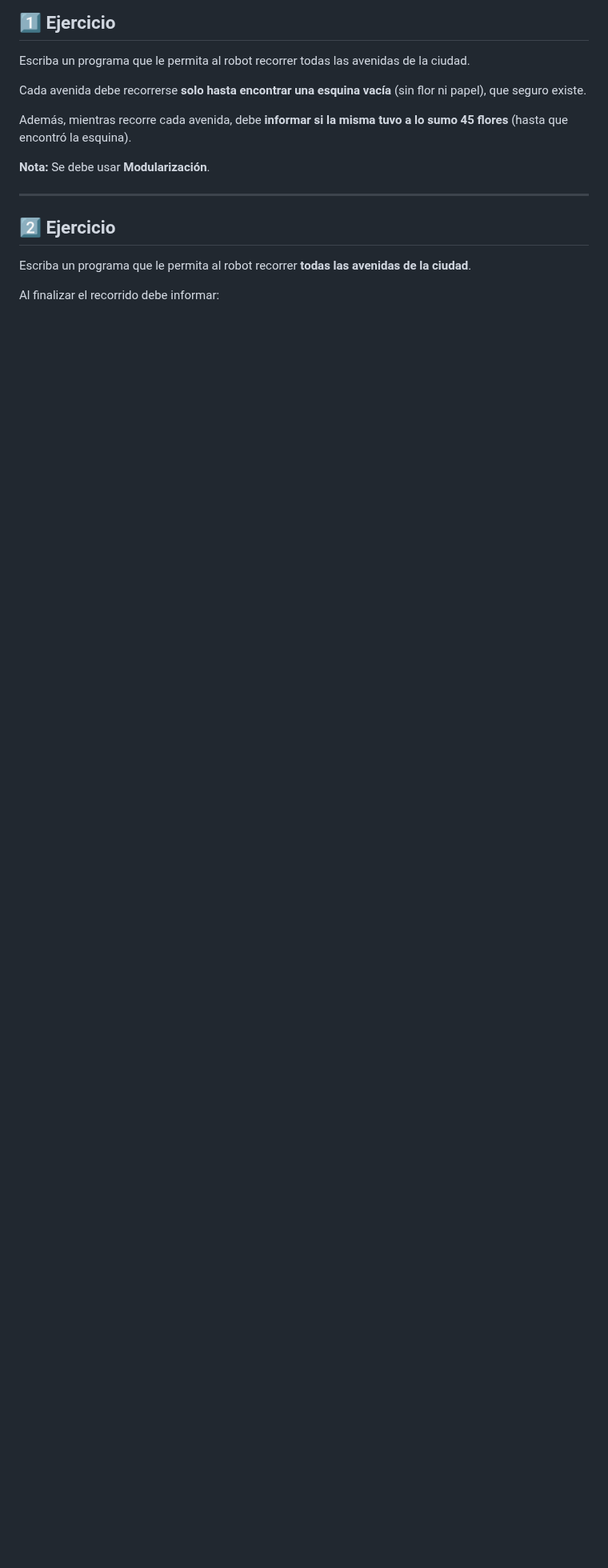
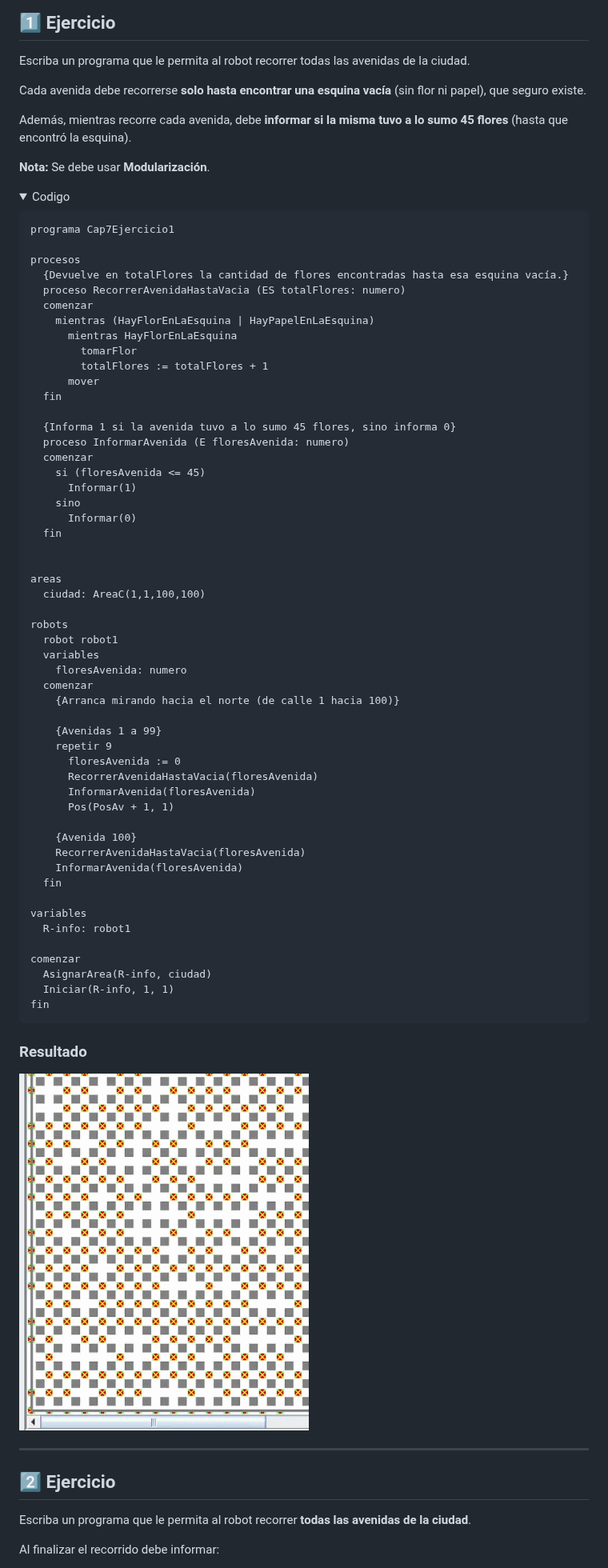
Before and after one commit to Fabian-Martinez-Rincon/EPA, a Markdown page: documentos/adicionales.md, the part around one of its changes. Shown at 80% size. GitHub-like rendering; pictures changed too: actividad_adicional/ejercicio1.gif (added); folded sections open; blank space fills up the shorter version.

Commit message:
Agregando ejercicio 1

````diff
--- a/documentos/adicionales.md
+++ b/documentos/adicionales.md
@@ -9,6 +9,68 @@ Cada avenida debe recorrerse **solo hasta encontrar una esquina vacía** (sin fl
 Además, mientras recorre cada avenida, debe **informar si la misma tuvo a lo sumo 45 flores** (hasta que encontró la esquina).
 
 **Nota:** Se debe usar **Modularización**.
+
+<details><summary>Codigo</summary>
+
+```
+programa Cap7Ejercicio1
+
+procesos
+  {Devuelve en totalFlores la cantidad de flores encontradas hasta esa esquina vacía.}
+  proceso RecorrerAvenidaHastaVacia (ES totalFlores: numero)
+  comenzar
+    mientras (HayFlorEnLaEsquina | HayPapelEnLaEsquina)
+      mientras HayFlorEnLaEsquina
+        tomarFlor
+        totalFlores := totalFlores + 1
+      mover
+  fin
+
+  {Informa 1 si la avenida tuvo a lo sumo 45 flores, sino informa 0}
+  proceso InformarAvenida (E floresAvenida: numero)
+  comenzar
+    si (floresAvenida <= 45)
+      Informar(1)
+    sino
+      Informar(0)
+  fin
+
+
+areas
+  ciudad: AreaC(1,1,100,100)
+
+robots
+  robot robot1
+  variables
+    floresAvenida: numero
+  comenzar
+    {Arranca mirando hacia el norte (de calle 1 hacia 100)}
+
+    {Avenidas 1 a 99}
+    repetir 9
+      floresAvenida := 0
+      RecorrerAvenidaHastaVacia(floresAvenida)
+      InformarAvenida(floresAvenida)
+      Pos(PosAv + 1, 1)
+
+    {Avenida 100}
+    RecorrerAvenidaHastaVacia(floresAvenida)
+    InformarAvenida(floresAvenida)
+  fin
+
+variables
+  R-info: robot1
+
+comenzar
+  AsignarArea(R-info, ciudad)
+  Iniciar(R-info, 1, 1)
+fin
+```
+</details>
+
+### Resultado
+
+![](../actividad_adicional/ejercicio1.gif)
 
 ---
 
````
Also changed, not shown: other parts of documentos/adicionales.md (+2 -0 lines), README.md (+0 -68 lines), 1 other file.
